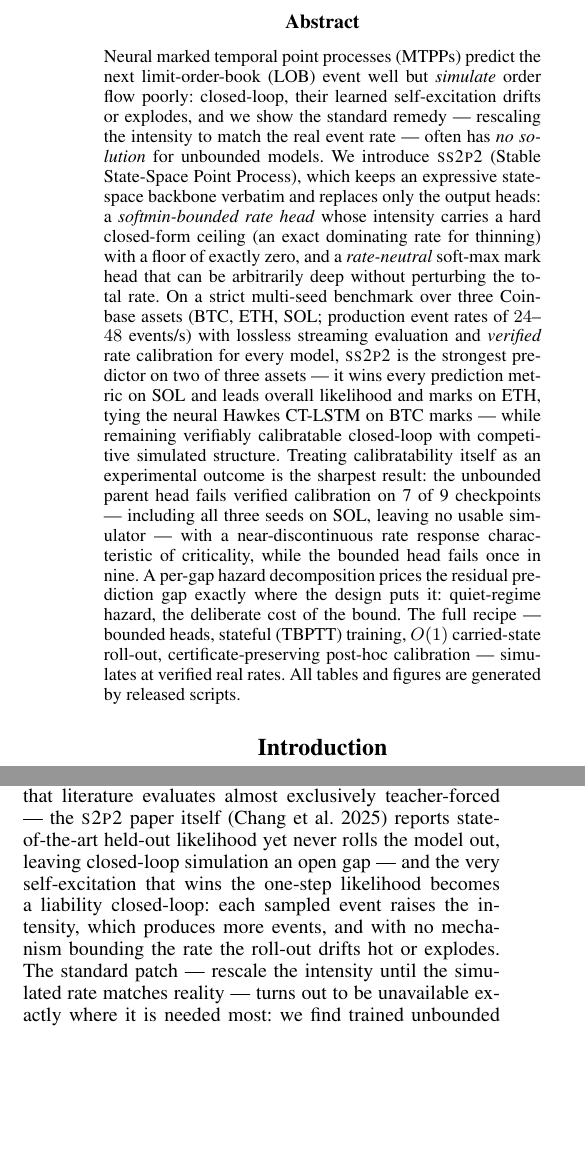
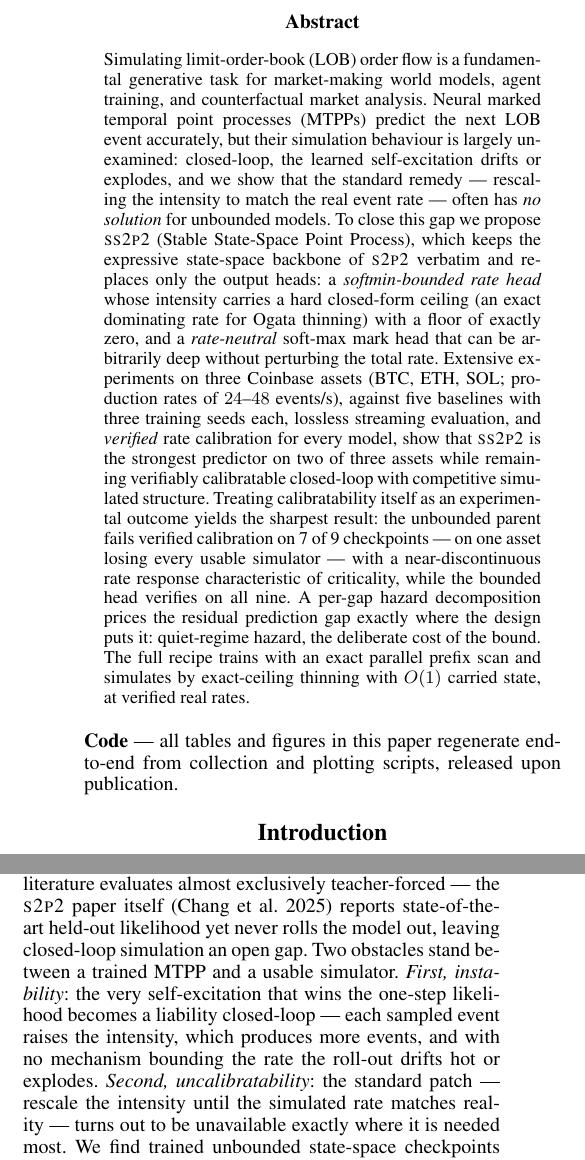
Before and after one commit to honglinfu98/simulation, a LaTeX paper (paper/main.tex, which reads paper/section/abstract.tex, paper/section/intro.tex): two parts of the columns of page 1 of 9, joined at a grey line, cut so that both start at the same text, the shorter picture padded with empty space. The pictures show the PDF file paper/main.pdf that the author committed with the source.

Commit message:
AAAI-style polish: abstract restructured (context->gap->proposal->extensive experiments), Code statement after abstract, explicit two-obstacle framing in intro; fix stale 1/9 claim in abstract
Co-Authored-By: Claude Fable 5 <noreply@anthropic.com>

```diff
--- a/paper/section/abstract.tex
+++ b/paper/section/abstract.tex
@@ -1,28 +1,31 @@
 \begin{abstract}
-Neural marked temporal point processes (MTPPs) predict the next limit-order-book
-(LOB) event well but \emph{simulate} order flow poorly: closed-loop, their learned
-self-excitation drifts or explodes, and we show the standard remedy --- rescaling
-the intensity to match the real event rate --- often has \emph{no solution} for
-unbounded models. We introduce \ssppp{} (Stable State-Space Point Process), which
-keeps an expressive state-space backbone verbatim and replaces only the output
-heads: a \emph{softmin-bounded rate head} whose intensity carries a hard
-closed-form ceiling (an exact dominating rate for thinning) with a floor of exactly
-zero, and a \emph{rate-neutral} soft-max mark head that can be arbitrarily deep
-without perturbing the total rate. On a strict multi-seed benchmark over three
-Coinbase assets (BTC, ETH, SOL; production event rates of $24$--$48$ events/s)
-with lossless streaming evaluation and \emph{verified} rate calibration for every
-model, \ssppp{} is the strongest predictor on two of three assets --- it wins every
-prediction metric on SOL and leads overall likelihood and marks on ETH, tying
-the neural Hawkes CT-LSTM on BTC marks --- while remaining verifiably
-calibratable closed-loop with competitive simulated structure.
-Treating calibratability itself as an experimental outcome is the sharpest result:
-the unbounded parent head fails verified calibration on 7 of 9 checkpoints ---
-including all three seeds on SOL, leaving no usable simulator --- with a
+Simulating limit-order-book (LOB) order flow is a fundamental generative task for
+market-making world models, agent training, and counterfactual market analysis.
+Neural marked temporal point processes (MTPPs) predict the next LOB event
+accurately, but their simulation behaviour is largely unexamined: closed-loop, the
+learned self-excitation drifts or explodes, and we show that the standard remedy
+--- rescaling the intensity to match the real event rate --- often has \emph{no
+solution} for unbounded models. To close this gap we propose \ssppp{} (Stable
+State-Space Point Process), which keeps the expressive state-space backbone of
+\sppp{} verbatim and replaces only the output heads: a \emph{softmin-bounded rate
+head} whose intensity carries a hard closed-form ceiling (an exact dominating rate
+for Ogata thinning) with a floor of exactly zero, and a \emph{rate-neutral}
+soft-max mark head that can be arbitrarily deep without perturbing the total rate.
+Extensive experiments on three Coinbase assets (BTC, ETH, SOL; production rates of
+$24$--$48$ events/s), against five baselines with three training seeds each,
+lossless streaming evaluation, and \emph{verified} rate calibration for every
+model, show that \ssppp{} is the strongest predictor on two of three assets while
+remaining verifiably calibratable closed-loop with competitive simulated
+structure. Treating calibratability itself as an experimental outcome yields the
+sharpest result: the unbounded parent fails verified calibration on 7 of 9
+checkpoints --- on one asset losing every usable simulator --- with a
 near-discontinuous rate response characteristic of criticality, while the bounded
-head fails once in nine. A per-gap hazard decomposition prices the residual
+head verifies on all nine. A per-gap hazard decomposition prices the residual
 prediction gap exactly where the design puts it: quiet-regime hazard, the
-deliberate cost of the bound. The full recipe --- bounded heads, stateful (TBPTT)
-training, $O(1)$ carried-state roll-out, certificate-preserving post-hoc
-calibration --- simulates at verified real rates. All tables and figures are
-generated by released scripts.
+deliberate cost of the bound. The full recipe trains with an exact parallel
+prefix scan and simulates by exact-ceiling thinning with $O(1)$ carried state,
+at verified real rates.
 \end{abstract}
+
+\noindent\textbf{Code} --- all tables and figures in this paper regenerate
+end-to-end from collection and plotting scripts, released upon publication.
--- a/paper/section/intro.tex
+++ b/paper/section/intro.tex
@@ -18,16 +18,18 @@ at prediction, and continuous-time state-space variants
 of the art. But that literature evaluates almost exclusively teacher-forced ---
 the \sppp{} paper itself \citep{chang2025ctssm} reports state-of-the-art held-out
 likelihood yet never rolls the model out, leaving closed-loop simulation an open
-gap --- and the very self-excitation that wins the one-step likelihood becomes a
-liability closed-loop: each sampled event raises the intensity, which produces more events,
-and with no mechanism bounding the rate the roll-out drifts hot or explodes. The
-standard patch --- rescale the intensity until the simulated rate matches reality
---- turns out to be unavailable exactly where it is needed most: we find trained
-unbounded state-space checkpoints whose closed-loop rate is \emph{near-discontinuous}
-in the rescaling constant (a $10^{-3}$ change flips the rate across the entire
-tolerance band) so that no constant rescaling exists --- on one of our three
-assets, this leaves the unbounded model with no usable simulator at all. The
-field thus faces an
+gap. Two obstacles stand between a trained MTPP and a usable simulator.
+\emph{First, instability}: the very self-excitation that wins the one-step
+likelihood becomes a liability closed-loop --- each sampled event raises the
+intensity, which produces more events, and with no mechanism bounding the rate
+the roll-out drifts hot or explodes. \emph{Second, uncalibratability}: the
+standard patch --- rescale the intensity until the simulated rate matches
+reality --- turns out to be unavailable exactly where it is needed most. We find
+trained unbounded state-space checkpoints whose closed-loop rate is
+\emph{near-discontinuous} in the rescaling constant (a $10^{-3}$ change flips
+the rate across the entire tolerance band) so that no constant rescaling exists
+--- on one of our three assets, this leaves the unbounded model with no usable
+simulator at all. The field thus faces an
 \emph{expressivity--stability frontier}: expressive intensities predict but cannot
 be trusted (or even calibrated) closed-loop, while trivially stable samplers
 simulate innocuously but predict poorly.
```
Also changed, not shown: paper/main.pdf.
